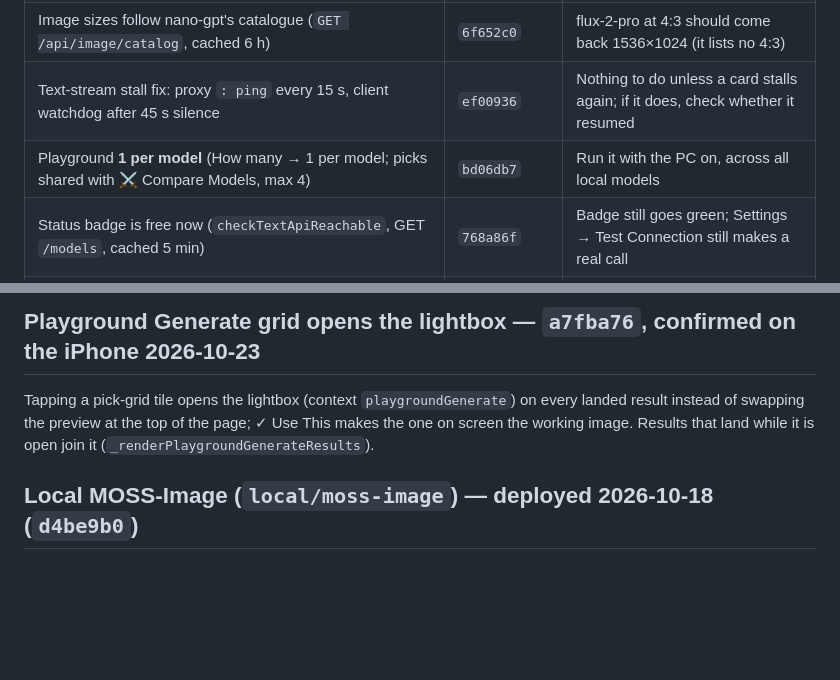
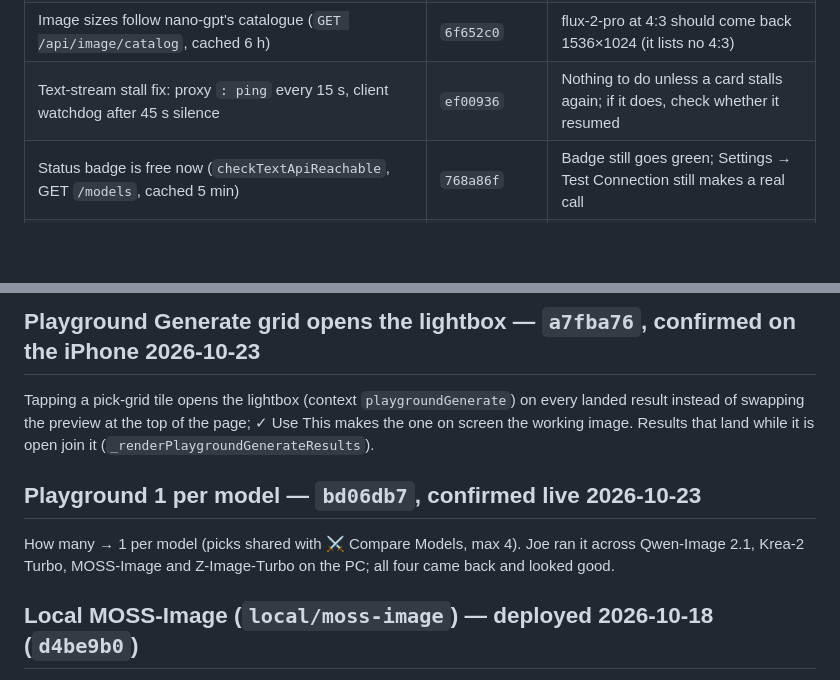
Before and after one commit to zebede1980/CardGenV2, a Markdown page: STATUS.md, 2 parts joined by grey strips. Rendered like a GitHub page; blank space fills up the shorter version.

Commit message:
chore: Playground 1 per model confirmed live in STATUS
Co-Authored-By: Claude Opus 5.5 <noreply@anthropic.com>
Claude-Session: https://claude.ai/code/session_011pQyP4oxcecjGSRUdx5UWr

```diff
--- a/STATUS.md
+++ b/STATUS.md
@@ -15,7 +15,6 @@ run was made.
 | Nano Banana 2.1 fix: tier models get `aspect_ratio` only, no pixels (they 400 on pixels) | `d15f16a`, `6f652c0` | Generate with Nano Banana 2.1 and qwen-image-3-pro |
 | Image sizes follow nano-gpt's catalogue (`GET /api/image/catalog`, cached 6 h) | `6f652c0` | flux-2-pro at 4:3 should come back 1536×1024 (it lists no 4:3) |
 | Text-stream stall fix: proxy `: ping` every 15 s, client watchdog after 45 s silence | `ef00936` | Nothing to do unless a card stalls again; if it does, check whether it resumed |
-| Playground **1 per model** (How many → 1 per model; picks shared with ⚔️ Compare Models, max 4) | `bd06db7` | Run it with the PC on, across all local models |
 | Status badge is free now (`checkTextApiReachable`, GET `/models`, cached 5 min) | `768a86f` | Badge still goes green; Settings → Test Connection still makes a real call |
 | ⚔️ Compare Models in Character Gen | `eda75dd` | Never run against the real GPU |
 | Combine tab (qwen-image-3-pro, reve/2.1/remix, grok-imagine edit) | — | Never confirmed against a real model |
@@ -39,6 +38,11 @@ run was made.
 Tapping a pick-grid tile opens the lightbox (context `playgroundGenerate`) on every landed result
 instead of swapping the preview at the top of the page; ✓ Use This makes the one on screen the
 working image. Results that land while it is open join it (`_renderPlaygroundGenerateResults`).
+
+## Playground **1 per model** — `bd06db7`, confirmed live 2026-10-23
+
+How many → 1 per model (picks shared with ⚔️ Compare Models, max 4). Joe ran it across Qwen-Image 2.1,
+Krea-2 Turbo, MOSS-Image and Z-Image-Turbo on the PC; all four came back and looked good.
 
 ## Local MOSS-Image (`local/moss-image`) — deployed 2026-10-18 (`d4be9b0`)
 
```
